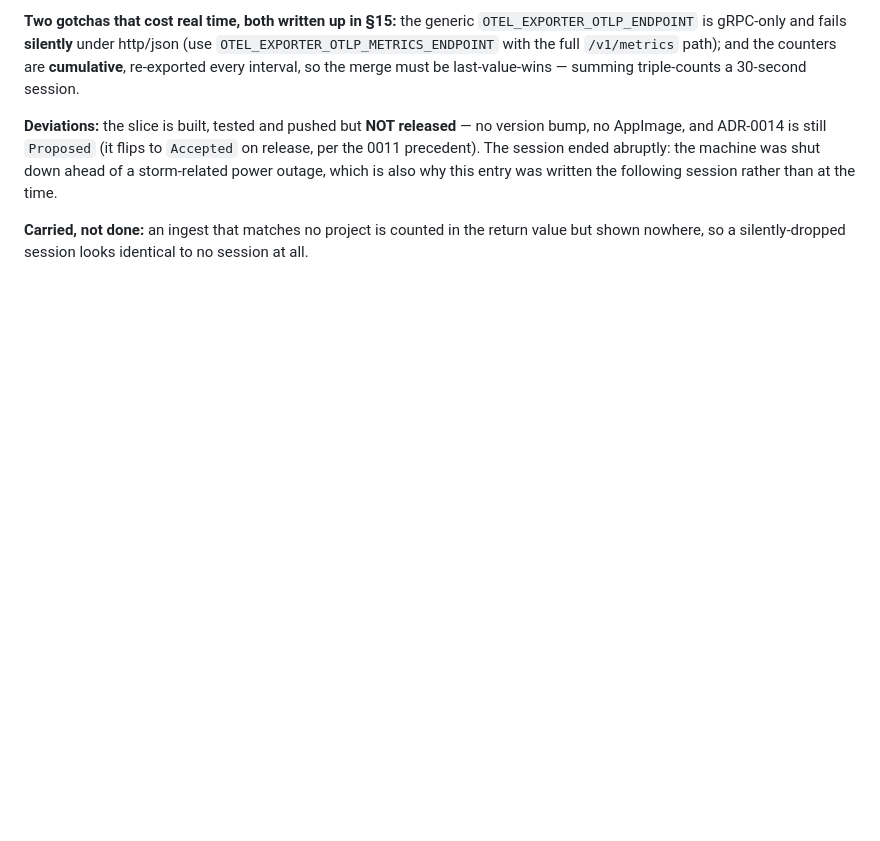
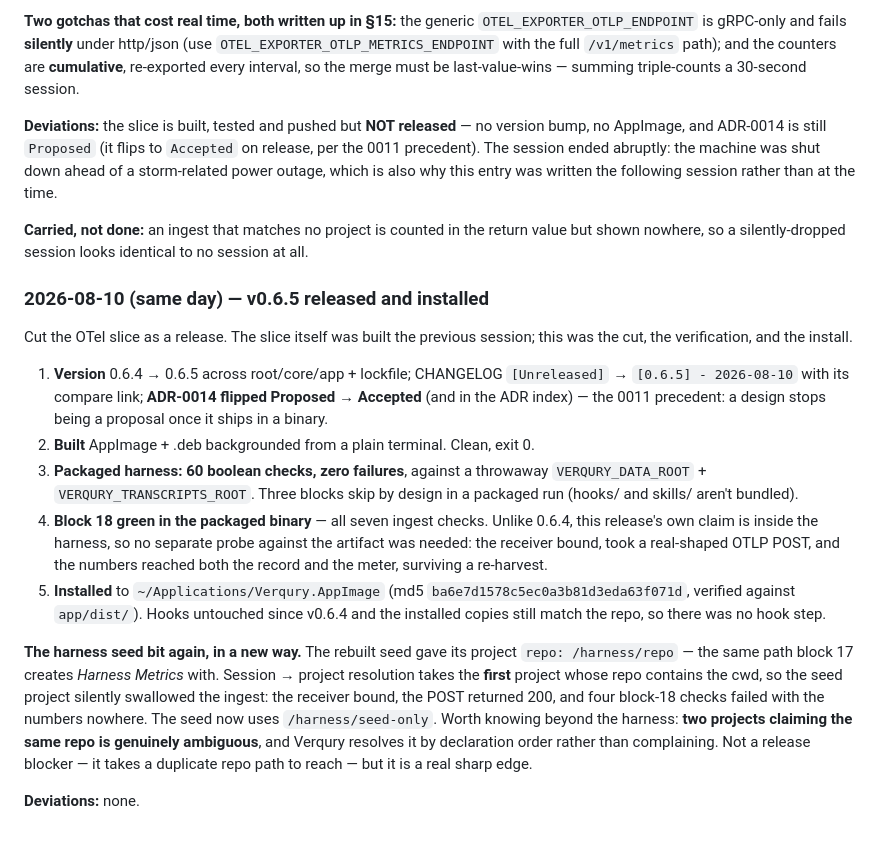
Before and after one commit to spanklitch/verqury, a Markdown page: PROGRESS.md, the part around the change. Rendered like a GitHub page; blank space fills up the shorter version.

Commit message:
Docs: the v0.6.5 release entry, and a harness seed that swallowed its own ingest
Records the cut, and the seed-collision worth remembering: a seed project claiming
/harness/repo — the same path block 17's own project uses — silently absorbed the
block-18 telemetry ingest, because session->project resolution takes the first
project whose repo contains the cwd. The receiver still bound and still returned
200, so it read as a product regression rather than bad test data.

Co-Authored-By: Claude Opus 5 <noreply@anthropic.com>

```diff
--- a/PROGRESS.md
+++ b/PROGRESS.md
@@ -1014,3 +1014,35 @@ outage, which is also why this entry was written the following session rather th
 
 **Carried, not done:** an ingest that matches no project is counted in the return value but shown
 nowhere, so a silently-dropped session looks identical to no session at all.
+
+### 2026-08-10 (same day) — v0.6.5 released and installed
+
+Cut the OTel slice as a release. The slice itself was built the previous session; this was
+the cut, the verification, and the install.
+
+1. **Version** 0.6.4 → 0.6.5 across root/core/app + lockfile; CHANGELOG `[Unreleased]` →
+   `[0.6.5] - 2026-08-10` with its compare link; **ADR-0014 flipped Proposed → Accepted**
+   (and in the ADR index) — the 0011 precedent: a design stops being a proposal once it
+   ships in a binary.
+2. **Built** AppImage + .deb backgrounded from a plain terminal. Clean, exit 0.
+3. **Packaged harness: 60 boolean checks, zero failures**, against a throwaway
+   `VERQURY_DATA_ROOT` + `VERQURY_TRANSCRIPTS_ROOT`. Three blocks skip by design in a
+   packaged run (hooks/ and skills/ aren't bundled).
+4. **Block 18 green in the packaged binary** — all seven ingest checks. Unlike 0.6.4, this
+   release's own claim is inside the harness, so no separate probe against the artifact was
+   needed: the receiver bound, took a real-shaped OTLP POST, and the numbers reached both the
+   record and the meter, surviving a re-harvest.
+5. **Installed** to `~/Applications/Verqury.AppImage` (md5 `ba6e7d1578c5ec0a3b81d3eda63f071d`,
+   verified against `app/dist/`). Hooks untouched since v0.6.4 and the installed copies still
+   match the repo, so there was no hook step.
+
+**The harness seed bit again, in a new way.** The rebuilt seed gave its project
+`repo: /harness/repo` — the same path block 17 creates *Harness Metrics* with. Session →
+project resolution takes the **first** project whose repo contains the cwd, so the seed
+project silently swallowed the ingest: the receiver bound, the POST returned 200, and four
+block-18 checks failed with the numbers nowhere. The seed now uses `/harness/seed-only`.
+Worth knowing beyond the harness: **two projects claiming the same repo is genuinely
+ambiguous**, and Verqury resolves it by declaration order rather than complaining. Not a
+release blocker — it takes a duplicate repo path to reach — but it is a real sharp edge.
+
+**Deviations:** none.
```
